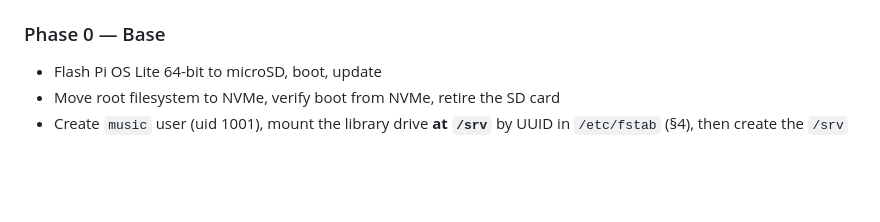
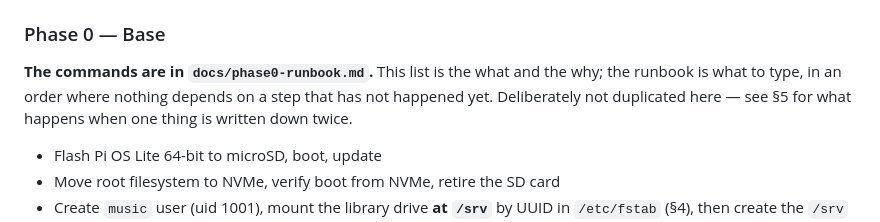
Before and after one commit to thomasmichaelkane/lathe, a Markdown page: docs/plan.md, the part around the change. Drawn GitHub-style; blank space fills up the shorter version.

```diff
--- a/docs/plan.md
+++ b/docs/plan.md
@@ -1450,6 +1450,12 @@ real Navidrome accepting `startScan`, and running as `music` at real `/srv`
 paths with setgid inboxes — all of which are Phase 1.
 
 ### Phase 0 — Base
+
+**The commands are in `docs/phase0-runbook.md`.** This list is the what and the
+why; the runbook is what to type, in an order where nothing depends on a step
+that has not happened yet. Deliberately not duplicated here — see §5 for what
+happens when one thing is written down twice.
+
 - Flash Pi OS Lite 64-bit to microSD, boot, update
 - Move root filesystem to NVMe, verify boot from NVMe, retire the SD card
 - Create `music` user (uid 1001), mount the library drive **at `/srv`** by UUID in `/etc/fstab` (§4), then create the `/srv` tree on it
```
Also changed, not shown: docs/phase0-runbook.md (added, +283 -0 lines).
